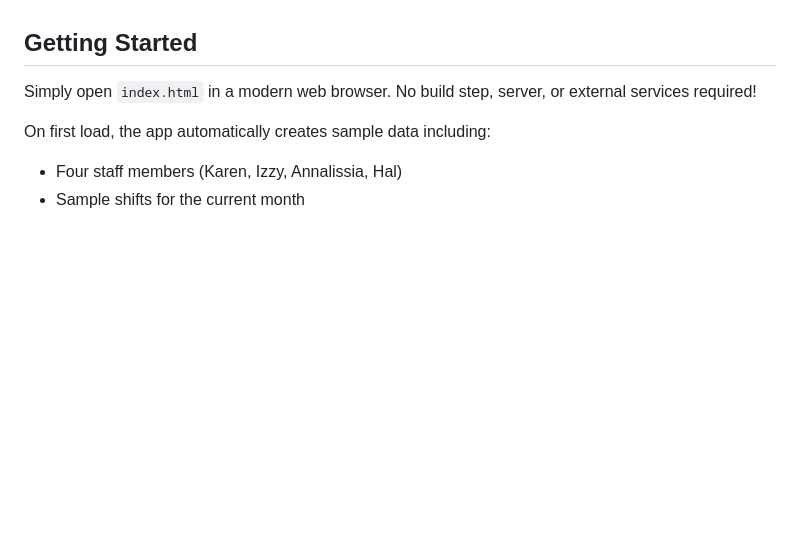
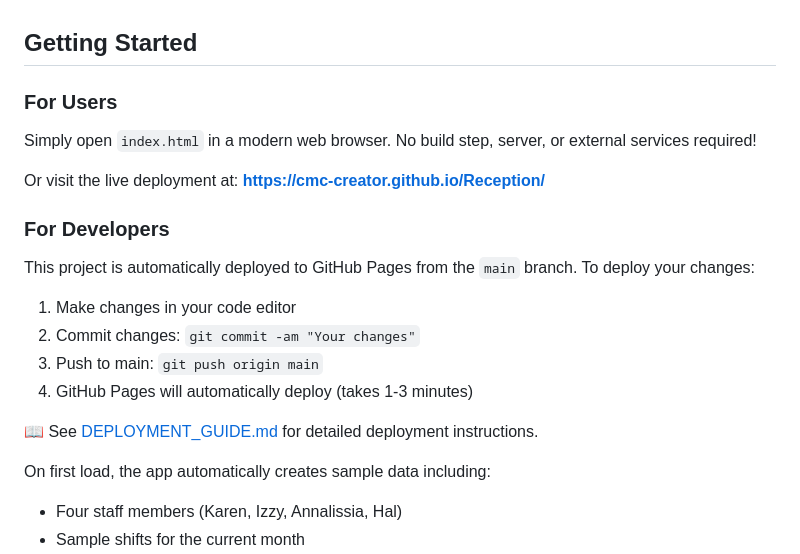
Before and after one commit to cmc-creator/Reception, a Markdown page: README.md, the part around the change. Rendered like a GitHub page; blank space fills up the shorter version.

Commit message:
Add comprehensive deployment guide for GitHub Pages
Co-authored-by: cmc-creator <252364694+cmc-creator@users.noreply.github.com>

```diff
--- a/README.md
+++ b/README.md
@@ -16,7 +16,22 @@ A fully offline staff calendar for managing schedules, daily reports, and team c
 
 ## Getting Started
 
+### For Users
+
 Simply open `index.html` in a modern web browser. No build step, server, or external services required!
+
+Or visit the live deployment at: **https://cmc-creator.github.io/Reception/**
+
+### For Developers
+
+This project is automatically deployed to GitHub Pages from the `main` branch. To deploy your changes:
+
+1. Make changes in your code editor
+2. Commit changes: `git commit -am "Your changes"`
+3. Push to main: `git push origin main`
+4. GitHub Pages will automatically deploy (takes 1-3 minutes)
+
+📖 See [DEPLOYMENT_GUIDE.md](./DEPLOYMENT_GUIDE.md) for detailed deployment instructions.
 
 On first load, the app automatically creates sample data including:
 - Four staff members (Karen, Izzy, Annalissia, Hal)
```
Also changed, not shown: DEPLOYMENT_GUIDE.md (added, +219 -0 lines).
